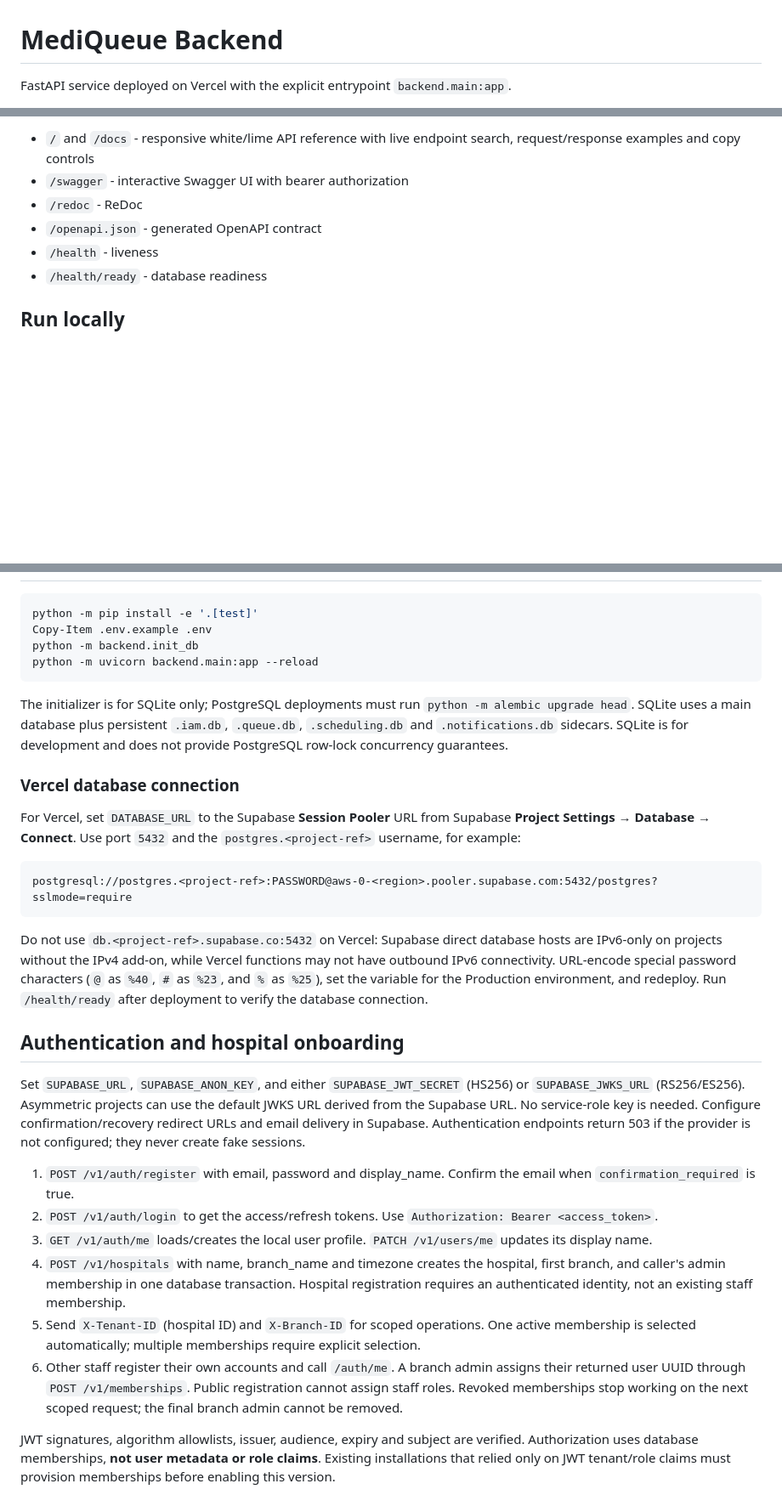
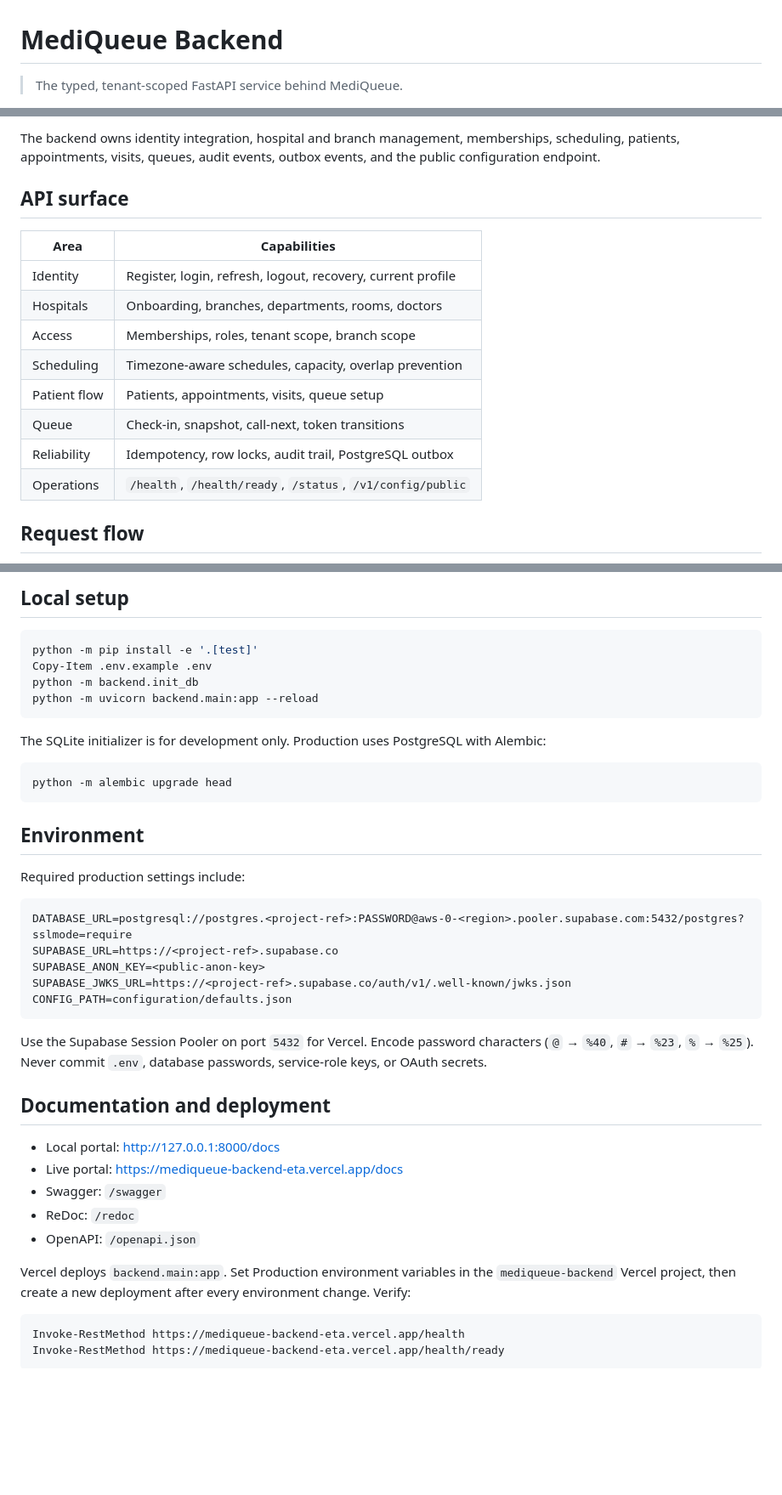
Before and after one commit to ChamathDilshanC/mediqueue-backend, a Markdown page: README.md, 3 parts joined by grey strips. Shown at 85% size. Drawn GitHub-style; blank space fills up the shorter version.

Commit message:
Modernize repository documentation

````diff
--- a/README.md
+++ b/README.md
@@ -1,5 +1,4 @@
 # MediQueue Backend
 
-FastAPI service deployed on Vercel with the explicit entrypoint
-`backend.main:app`.
+> The typed, tenant-scoped FastAPI service behind MediQueue.
 
@@ -7,9 +8,20 @@ FastAPI service deployed on Vercel with the explicit entrypoint
 
-- `/` and `/docs` - responsive white/lime API reference with live endpoint search, request/response examples and copy controls
-- `/swagger` - interactive Swagger UI with bearer authorization
-- `/redoc` - ReDoc
-- `/openapi.json` - generated OpenAPI contract
-- `/health` - liveness
-- `/health/ready` - database readiness
+The backend owns identity integration, hospital and branch management,
+memberships, scheduling, patients, appointments, visits, queues, audit events,
+outbox events, and the public configuration endpoint.
 
-## Run locally
+## API surface
+
+| Area | Capabilities |
+| --- | --- |
+| Identity | Register, login, refresh, logout, recovery, current profile |
+| Hospitals | Onboarding, branches, departments, rooms, doctors |
+| Access | Memberships, roles, tenant scope, branch scope |
+| Scheduling | Timezone-aware schedules, capacity, overlap prevention |
+| Patient flow | Patients, appointments, visits, queue setup |
+| Queue | Check-in, snapshot, call-next, token transitions |
+| Reliability | Idempotency, row locks, audit trail, PostgreSQL outbox |
+| Operations | `/health`, `/health/ready`, `/status`, `/v1/config/public` |
+
+## Request flow
+
@@ -16,3 +42,4 @@ FastAPI service deployed on Vercel with the explicit entrypoint
+## Local setup
 
 ```powershell
 python -m pip install -e '.[test]'
@@ -21,35 +48,43 @@ python -m backend.init_db
 python -m uvicorn backend.main:app --reload
 ```
 
-The initializer is for SQLite only; PostgreSQL deployments must run `python -m alembic upgrade head`. SQLite uses a main database plus persistent `.iam.db`, `.queue.db`, `.scheduling.db` and `.notifications.db` sidecars. SQLite is for development and does not provide PostgreSQL row-lock concurrency guarantees.
+The SQLite initializer is for development only. Production uses PostgreSQL
+with Alembic:
 
-### Vercel database connection
+```powershell
+python -m alembic upgrade head
+```
 
-For Vercel, set `DATABASE_URL` to the Supabase **Session Pooler** URL from
-Supabase **Project Settings → Database → Connect**. Use port `5432` and the
-`postgres.<project-ref>` username, for example:
+## Environment
+
+Required production settings include:
 
 ```text
-postgresql://postgres.<project-ref>:PASSWORD@aws-0-<region>.pooler.supabase.com:5432/postgres?sslmode=require
+DATABASE_URL=postgresql://postgres.<project-ref>:PASSWORD@aws-0-<region>.pooler.supabase.com:5432/postgres?sslmode=require
+SUPABASE_URL=https://<project-ref>.supabase.co
+SUPABASE_ANON_KEY=<public-anon-key>
+SUPABASE_JWKS_URL=https://<project-ref>.supabase.co/auth/v1/.well-known/jwks.json
+CONFIG_PATH=configuration/defaults.json
 ```
 
-Do not use `db.<project-ref>.supabase.co:5432` on Vercel: Supabase direct
-database hosts are IPv6-only on projects without the IPv4 add-on, while Vercel
-functions may not have outbound IPv6 connectivity. URL-encode special password
-characters (`@` as `%40`, `#` as `%23`, and `%` as `%25`), set the variable for
-the Production environment, and redeploy. Run `/health/ready` after deployment
-to verify the database connection.
+Use the Supabase Session Pooler on port `5432` for Vercel. Encode password
+characters (`@` → `%40`, `#` → `%23`, `%` → `%25`). Never commit `.env`,
+database passwords, service-role keys, or OAuth secrets.
 
-## Authentication and hospital onboarding
+## Documentation and deployment
 
-Set `SUPABASE_URL`, `SUPABASE_ANON_KEY`, and either `SUPABASE_JWT_SECRET` (HS256) or `SUPABASE_JWKS_URL` (RS256/ES256). Asymmetric projects can use the default JWKS URL derived from the Supabase URL. No service-role key is needed. Configure confirmation/recovery redirect URLs and email delivery in Supabase. Authentication endpoints return 503 if the provider is not configured; they never create fake sessions.
+- Local portal: <http://127.0.0.1:8000/docs>
+- Live portal: <https://mediqueue-backend-eta.vercel.app/docs>
+- Swagger: `/swagger`
+- ReDoc: `/redoc`
+- OpenAPI: `/openapi.json`
 
-1. `POST /v1/auth/register` with email, password and display_name. Confirm the email when `confirmation_required` is true.
-2. `POST /v1/auth/login` to get the access/refresh tokens. Use `Authorization: Bearer <access_token>`.
-3. `GET /v1/auth/me` loads/creates the local user profile. `PATCH /v1/users/me` updates its display name.
-4. `POST /v1/hospitals` with name, branch_name and timezone creates the hospital, first branch, and caller's admin membership in one database transaction. Hospital registration requires an authenticated identity, not an existing staff membership.
-5. Send `X-Tenant-ID` (hospital ID) and `X-Branch-ID` for scoped operations. One active membership is selected automatically; multiple memberships require explicit selection.
-6. Other staff register their own accounts and call `/auth/me`. A branch admin assigns their returned user UUID through `POST /v1/memberships`. Public registration cannot assign staff roles. Revoked memberships stop working on the next scoped request; the final branch admin cannot be removed.
+Vercel deploys `backend.main:app`. Set Production environment variables in the
+`mediqueue-backend` Vercel project, then create a new deployment after every
+environment change. Verify:
 
-JWT signatures, algorithm allowlists, issuer, audience, expiry and subject are verified. Authorization uses database memberships, **not user metadata or role claims**. Existing installations that relied only on JWT tenant/role claims must provision memberships before enabling this version.
+```powershell
+Invoke-RestMethod https://mediqueue-backend-eta.vercel.app/health
+Invoke-RestMethod https://mediqueue-backend-eta.vercel.app/health/ready
+```
 
````
Also changed, not shown: other parts of README.md (+31 -34 lines).
